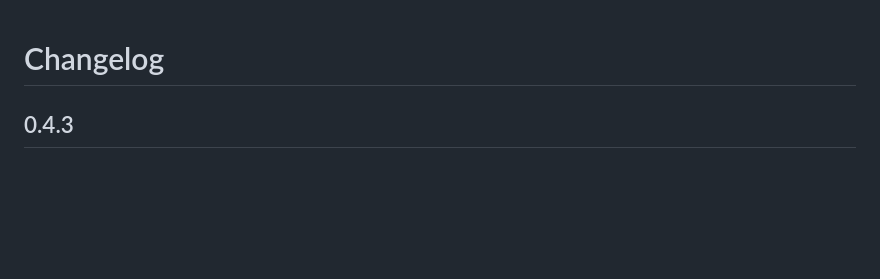
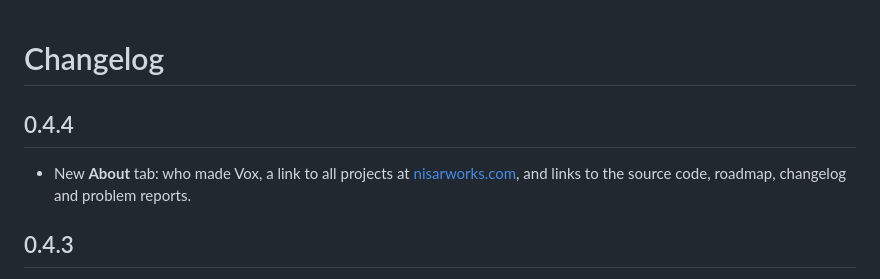
Before and after one commit to nisar87/Vox, a Markdown page: CHANGELOG.md, the part around the change. Drawn GitHub-style; blank space fills up the shorter version.

```diff
--- a/CHANGELOG.md
+++ b/CHANGELOG.md
@@ -1,4 +1,10 @@
 # Changelog
+
+## 0.4.4
+
+- New **About** tab: who made Vox, a link to all projects at
+  [nisarworks.com](https://nisarworks.com/), and links to the source code,
+  roadmap, changelog and problem reports.
 
 ## 0.4.3
 
```
Also changed, not shown: README.md (+6 -1 lines), docs/screenshots/about.png (added), docs/screenshots/learned.png, docs/screenshots/settings.png, docs/screenshots/talk.png, 2 other files.
